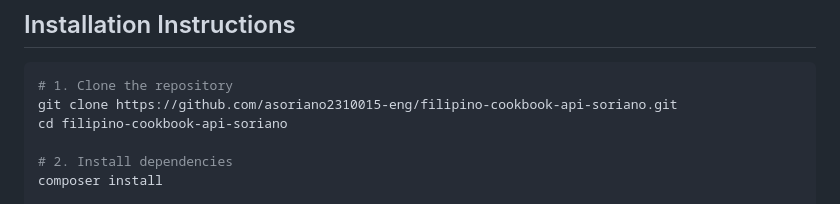
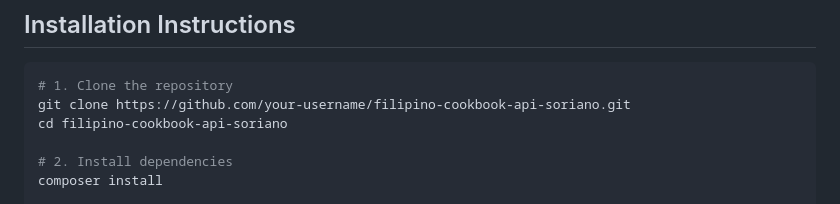
Before and after one commit to asoriano2310015-eng/filipino-cookbook-api-soriano, a Markdown page: README.md, the part around the change. GitHub-like rendering.

Commit message:
Update repository URL in installation instructions

````diff
--- a/README.md
+++ b/README.md
@@ -37,7 +37,7 @@ The Filipino Cookbook API is a RESTful web service that provides structured info
 ## Installation Instructions
 ```bash
 # 1. Clone the repository
-git clone https://github.com/asoriano2310015-eng/filipino-cookbook-api-soriano.git
+git clone https://github.com/your-username/filipino-cookbook-api-soriano.git
 cd filipino-cookbook-api-soriano
 
 # 2. Install dependencies
````
